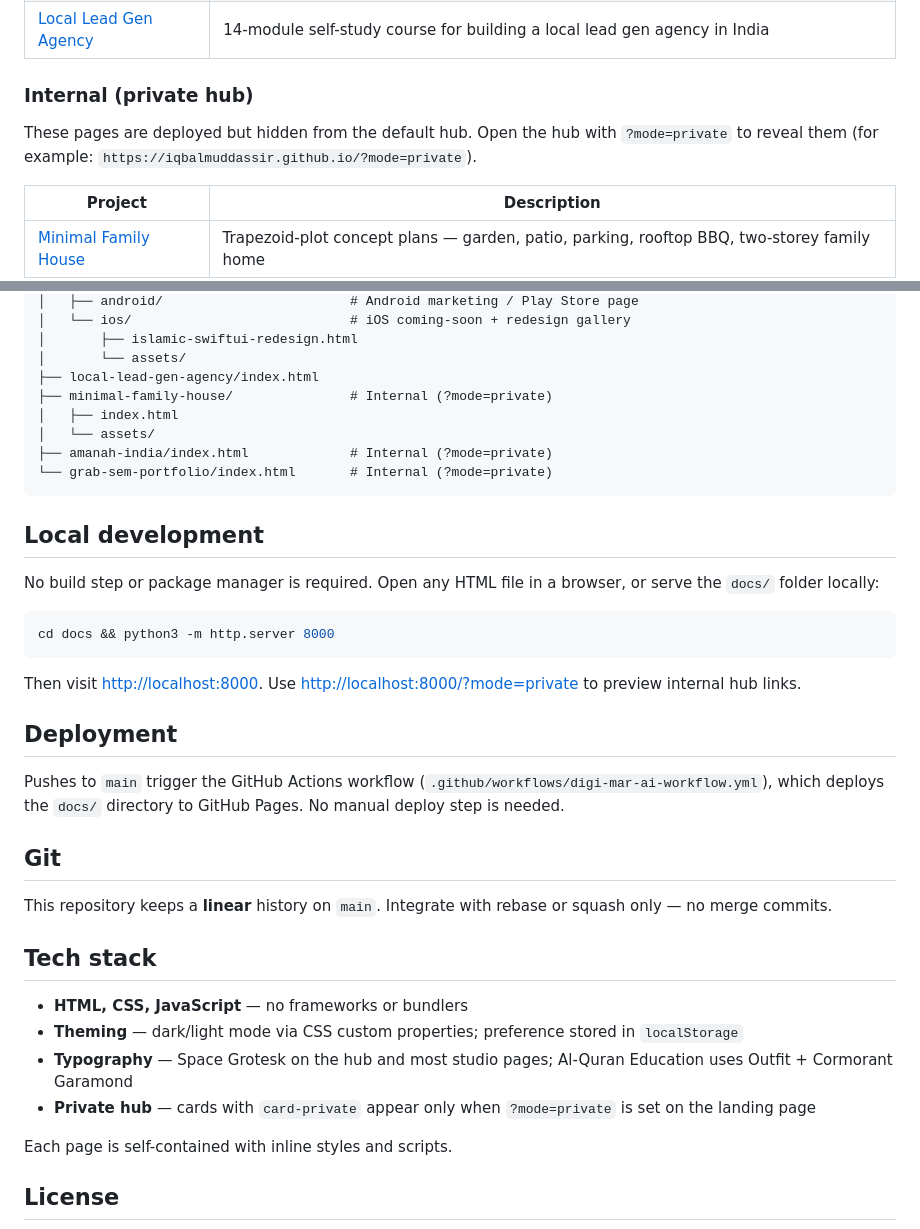
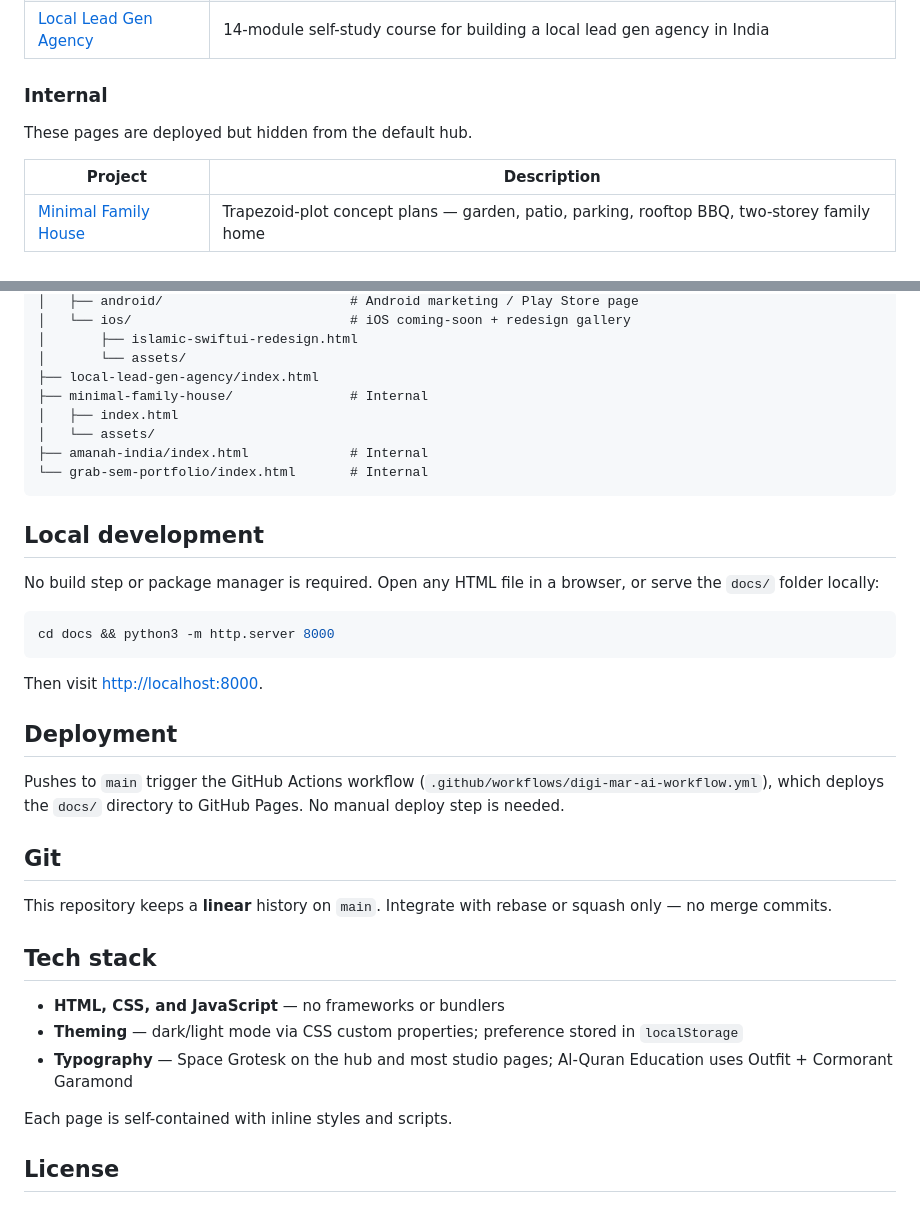
Before and after one commit to iqbalmuddassir/iqbalmuddassir.github.io, a Markdown page: README.md, 2 parts joined by grey strips. Drawn GitHub-style.

Commit message:
Remove mode=private references from README
Drop query-param docs for the private hub so the README no longer
documents how to reveal internal project cards.

Co-authored-by: Muddassir Iqbal <iqbalmuddassir@users.noreply.github.com>

````diff
--- a/README.md
+++ b/README.md
@@ -14,9 +14,9 @@ Static portfolio and documentation site by [Muddassir Iqbal](https://github.com/
 | [Al-Quran Education](https://iqbalmuddassir.github.io/quran-education-app/) | App documentation: recitations, translations, AI Halal checking, prayer tools (Android live — iOS soon) |
 | [Local Lead Gen Agency](https://iqbalmuddassir.github.io/local-lead-gen-agency/) | 14-module self-study course for building a local lead gen agency in India |
 
-### Internal (private hub)
+### Internal
 
-These pages are deployed but hidden from the default hub. Open the hub with `?mode=private` to reveal them (for example: `https://iqbalmuddassir.github.io/?mode=private`).
+These pages are deployed but hidden from the default hub.
 
 | Project | Description |
 |---------|-------------|
@@ -40,11 +40,11 @@ docs/
 │       ├── islamic-swiftui-redesign.html
 │       └── assets/
 ├── local-lead-gen-agency/index.html
-├── minimal-family-house/               # Internal (?mode=private)
+├── minimal-family-house/               # Internal
 │   ├── index.html
 │   └── assets/
-├── amanah-india/index.html             # Internal (?mode=private)
-└── grab-sem-portfolio/index.html       # Internal (?mode=private)
+├── amanah-india/index.html             # Internal
+└── grab-sem-portfolio/index.html       # Internal
 ```
 
 ## Local development
@@ -55,7 +55,7 @@ No build step or package manager is required. Open any HTML file in a browser, o
 cd docs && python3 -m http.server 8000
 ```
 
-Then visit [http://localhost:8000](http://localhost:8000). Use [http://localhost:8000/?mode=private](http://localhost:8000/?mode=private) to preview internal hub links.
+Then visit [http://localhost:8000](http://localhost:8000).
 
 ## Deployment
 
@@ -67,10 +67,9 @@ This repository keeps a **linear** history on `main`. Integrate with rebase or s
 
 ## Tech stack
 
-- **HTML, CSS, JavaScript** — no frameworks or bundlers
+- **HTML, CSS, and JavaScript** — no frameworks or bundlers
 - **Theming** — dark/light mode via CSS custom properties; preference stored in `localStorage`
 - **Typography** — Space Grotesk on the hub and most studio pages; Al-Quran Education uses Outfit + Cormorant Garamond
-- **Private hub** — cards with `card-private` appear only when `?mode=private` is set on the landing page
 
 Each page is self-contained with inline styles and scripts.
 
````
